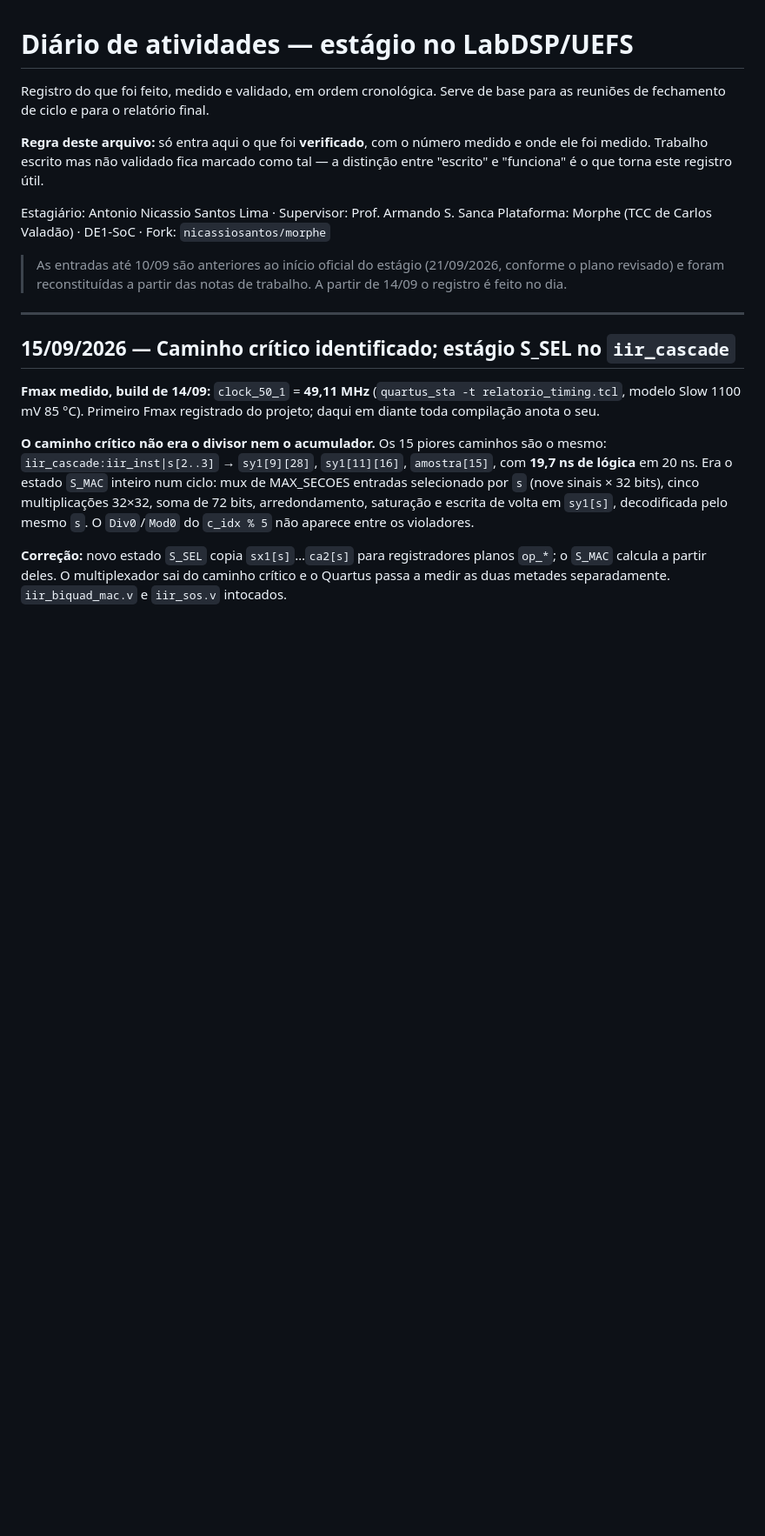
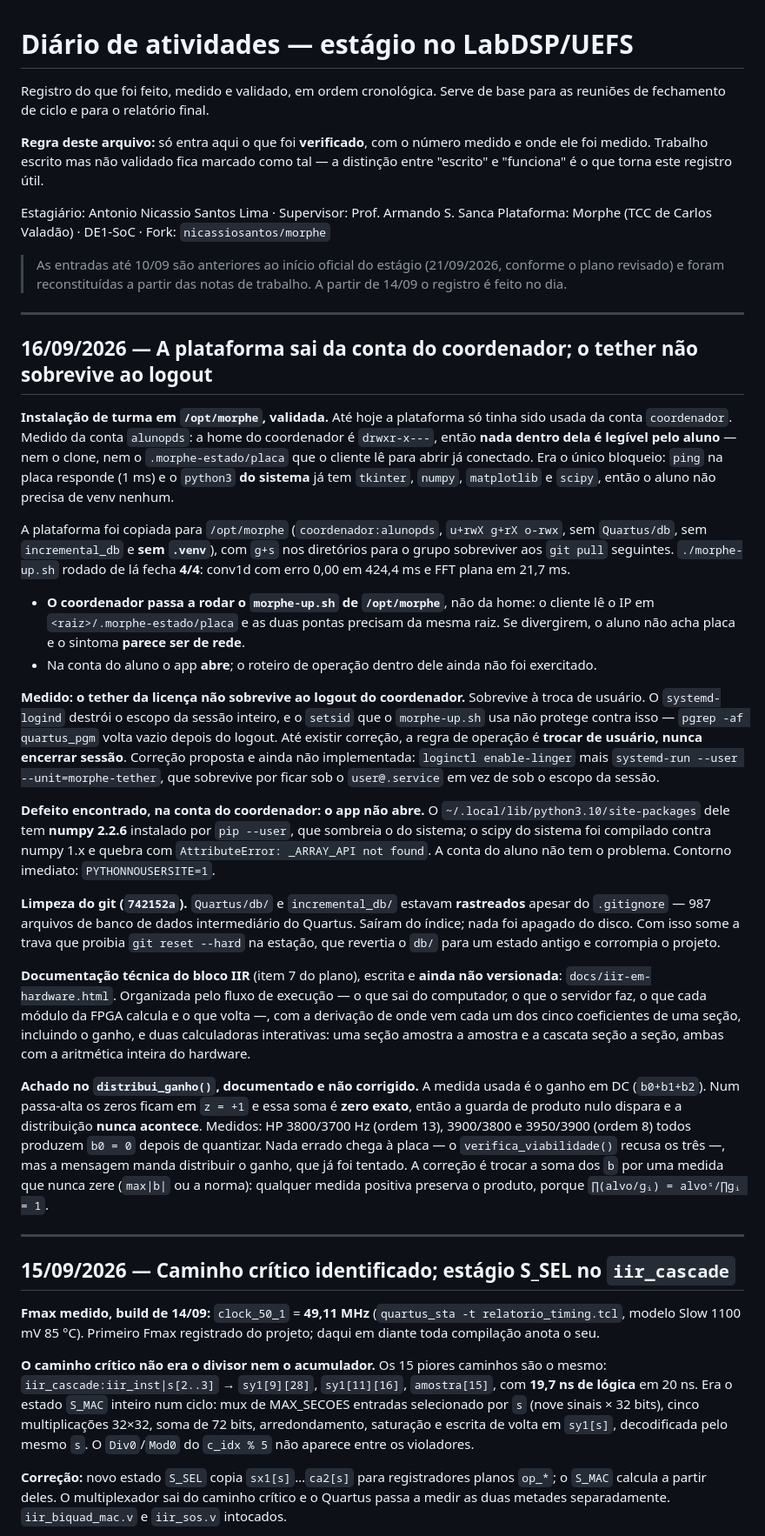
Before and after one commit to nicassiosantos/morphe, a Markdown page: DIARIO.md, the part around the change. Shown at 87% size. GitHub-like rendering; blank space fills up the shorter version.

Commit message:
docs: DIARIO de 16/09 -- instalacao de turma, o tether e o logout
Entra o que foi medido hoje: /opt/morphe validado com morphe_ping 4/4 a
partir da conta do coordenador; a home 0750 como unico bloqueio para o
aluno; o python3 do sistema com tudo o que o cliente precisa, scipy
inclusive; e o tether da licenca NAO sobrevivendo ao logout -- o logind
destroi o escopo da sessao e o setsid nao protege.

Dois defeitos encontrados e nao corrigidos, ambos com numero medido: o app
nao abre na conta do coordenador (numpy 2.2.6 do pip --user sombreando o do
sistema, scipy do sistema quebra com _ARRAY_API not found), e o
distribui_ganho() nunca distribui em passa-alta, porque a medida que ele usa
e o ganho em DC e os zeros ficam em z=+1.

Co-Authored-By: Claude Opus 5 <noreply@anthropic.com>

```diff
--- a/DIARIO.md
+++ b/DIARIO.md
@@ -13,6 +13,63 @@ Plataforma: Morphe (TCC de Carlos Valadão) · DE1-SoC · Fork: `nicassiosantos/
 > As entradas até 10/09 são anteriores ao início oficial do estágio (21/09/2026,
 > conforme o plano revisado) e foram reconstituídas a partir das notas de trabalho.
 > A partir de 14/09 o registro é feito no dia.
+
+---
+
+## 16/09/2026 — A plataforma sai da conta do coordenador; o tether não sobrevive ao logout
+
+**Instalação de turma em `/opt/morphe`, validada.** Até hoje a plataforma só tinha sido
+usada da conta `coordenador`. Medido da conta `alunopds`: a home do coordenador é
+`drwxr-x---`, então **nada dentro dela é legível pelo aluno** — nem o clone, nem o
+`.morphe-estado/placa` que o cliente lê para abrir já conectado. Era o único bloqueio:
+`ping` na placa responde (1 ms) e o `python3` **do sistema** já tem `tkinter`, `numpy`,
+`matplotlib` e `scipy`, então o aluno não precisa de venv nenhum.
+
+A plataforma foi copiada para `/opt/morphe` (`coordenador:alunopds`, `u+rwX g+rX o-rwx`,
+sem `Quartus/db`, sem `incremental_db` e **sem `.venv`**), com `g+s` nos diretórios para
+o grupo sobreviver aos `git pull` seguintes. `./morphe-up.sh` rodado de lá fecha
+**4/4**: conv1d com erro 0,00 em 424,4 ms e FFT plana em 21,7 ms.
+
+- **O coordenador passa a rodar o `morphe-up.sh` de `/opt/morphe`**, não da home: o
+  cliente lê o IP em `<raiz>/.morphe-estado/placa` e as duas pontas precisam da mesma
+  raiz. Se divergirem, o aluno não acha placa e o sintoma **parece ser de rede**.
+- Na conta do aluno o app **abre**; o roteiro de operação dentro dele ainda não foi
+  exercitado.
+
+**Medido: o tether da licença não sobrevive ao logout do coordenador.** Sobrevive à troca
+de usuário. O `systemd-logind` destrói o escopo da sessão inteiro, e o `setsid` que o
+`morphe-up.sh` usa não protege contra isso — `pgrep -af quartus_pgm` volta vazio depois do
+logout. Até existir correção, a regra de operação é **trocar de usuário, nunca encerrar
+sessão**. Correção proposta e ainda não implementada: `loginctl enable-linger` mais
+`systemd-run --user --unit=morphe-tether`, que sobrevive por ficar sob o `user@.service`
+em vez de sob o escopo da sessão.
+
+**Defeito encontrado, na conta do coordenador: o app não abre.** O
+`~/.local/lib/python3.10/site-packages` dele tem **numpy 2.2.6** instalado por
+`pip --user`, que sombreia o do sistema; o scipy do sistema foi compilado contra numpy 1.x
+e quebra com `AttributeError: _ARRAY_API not found`. A conta do aluno não tem o problema.
+Contorno imediato: `PYTHONNOUSERSITE=1`.
+
+**Limpeza do git (`742152a`).** `Quartus/db/` e `incremental_db/` estavam **rastreados**
+apesar do `.gitignore` — 987 arquivos de banco de dados intermediário do Quartus. Saíram
+do índice; nada foi apagado do disco. Com isso some a trava que proibia `git reset --hard`
+na estação, que revertia o `db/` para um estado antigo e corrompia o projeto.
+
+**Documentação técnica do bloco IIR** (item 7 do plano), escrita e **ainda não
+versionada**: `docs/iir-em-hardware.html`. Organizada pelo fluxo de execução — o que sai
+do computador, o que o servidor faz, o que cada módulo da FPGA calcula e o que volta —,
+com a derivação de onde vem cada um dos cinco coeficientes de uma seção, incluindo o
+ganho, e duas calculadoras interativas: uma seção amostra a amostra e a cascata seção a
+seção, ambas com a aritmética inteira do hardware.
+
+**Achado no `distribui_ganho()`, documentado e não corrigido.** A medida usada é o ganho
+em DC (`b0+b1+b2`). Num passa-alta os zeros ficam em `z = +1` e essa soma é **zero
+exato**, então a guarda de produto nulo dispara e a distribuição **nunca acontece**.
+Medidos: HP 3800/3700 Hz (ordem 13), 3900/3800 e 3950/3900 (ordem 8) todos produzem
+`b0 = 0` depois de quantizar. Nada errado chega à placa — o `verifica_viabilidade()`
+recusa os três —, mas a mensagem manda distribuir o ganho, que já foi tentado. A correção
+é trocar a soma dos `b` por uma medida que nunca zere (`max|b|` ou a norma): qualquer
+medida positiva preserva o produto, porque `∏(alvo/gᵢ) = alvoˢ/∏gᵢ = 1`.
 
 ---
 
```
